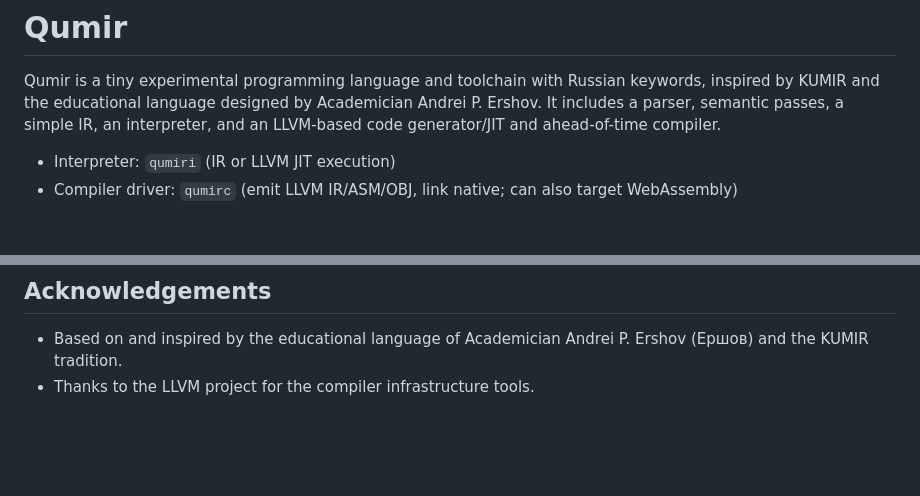
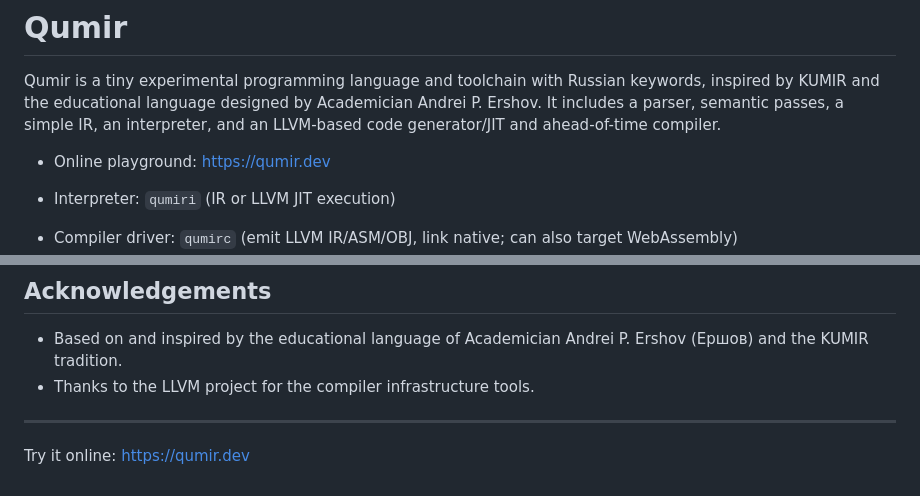
Before and after one commit to resetius/qumir, a Markdown page: README.md, 2 parts joined by grey strips. Rendered like a GitHub page; blank space fills up the shorter version.

```diff
--- a/README.md
+++ b/README.md
@@ -1,6 +1,8 @@
 # Qumir
 
 Qumir is a tiny experimental programming language and toolchain with Russian keywords, inspired by KUMIR and the educational language designed by Academician Andrei P. Ershov. It includes a parser, semantic passes, a simple IR, an interpreter, and an LLVM-based code generator/JIT and ahead-of-time compiler.
+
+- Online playground: https://qumir.dev
 
 - Interpreter: `qumiri` (IR or LLVM JIT execution)
 - Compiler driver: `qumirc` (emit LLVM IR/ASM/OBJ, link native; can also target WebAssembly)
@@ -249,3 +251,7 @@ This project is licensed under the BSD 2-Clause License (BSD-2-Clause). See the
 
 - Based on and inspired by the educational language of Academician Andrei P. Ershov (Ершов) and the KUMIR tradition.
 - Thanks to the LLVM project for the compiler infrastructure tools.
+
+---
+
+Try it online: https://qumir.dev
```
